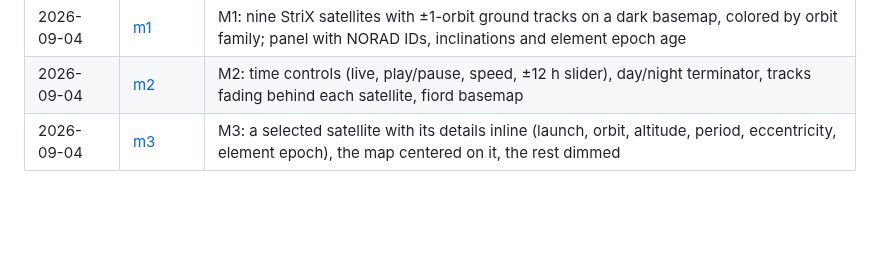
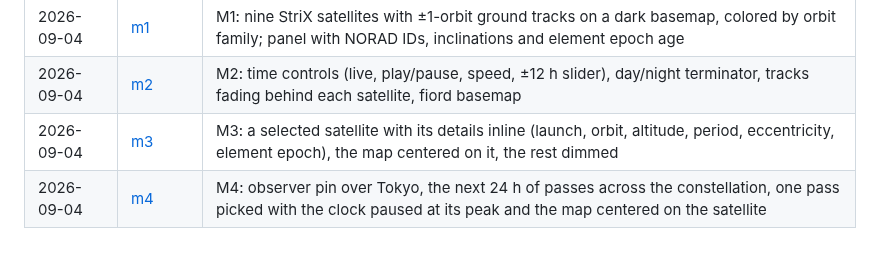
Before and after one commit to vlumi/nebulosa, a Markdown page: docs/screenshots/README.md, the part around the change. Drawn GitHub-style; blank space fills up the shorter version.

Commit message:
M4 screenshot

```diff
--- a/docs/screenshots/README.md
+++ b/docs/screenshots/README.md
@@ -8,3 +8,4 @@ The README shows the latest; the rest stay here as a record of how the site grew
 | 2026-09-04 | [m1](2026-09-04-m1.png) | M1: nine StriX satellites with ±1-orbit ground tracks on a dark basemap, colored by orbit family; panel with NORAD IDs, inclinations and element epoch age |
 | 2026-09-04 | [m2](2026-09-04-m2.png) | M2: time controls (live, play/pause, speed, ±12 h slider), day/night terminator, tracks fading behind each satellite, fiord basemap |
 | 2026-09-04 | [m3](2026-09-04-m3.png) | M3: a selected satellite with its details inline (launch, orbit, altitude, period, eccentricity, element epoch), the map centered on it, the rest dimmed |
+| 2026-09-04 | [m4](2026-09-04-m4.png) | M4: observer pin over Tokyo, the next 24 h of passes across the constellation, one pass picked with the clock paused at its peak and the map centered on the satellite |
```
Also changed, not shown: README.md (+1 -1 lines), docs/screenshots/2026-09-04-m4.png (added).
